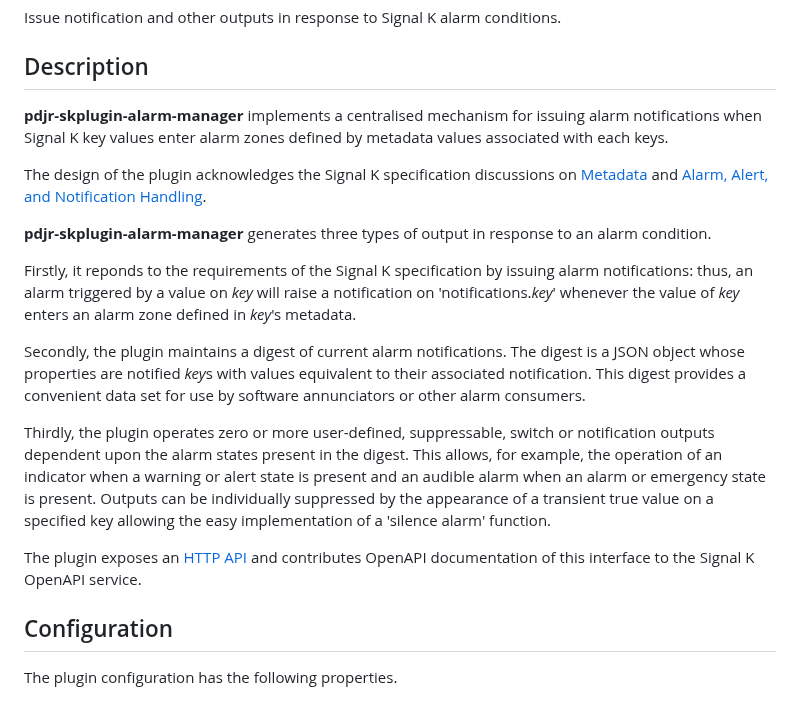
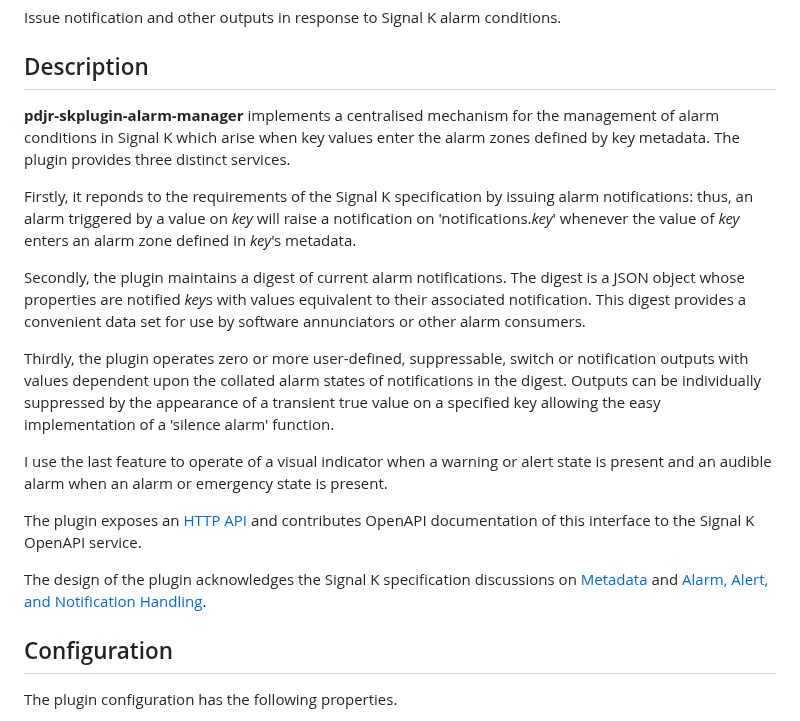
Before and after one commit to pdjr-signalk/pdjr-skplugin-alarm-manager, a Markdown page: README.md, the part around the change. GitHub-like rendering.

```diff
--- a/README.md
+++ b/README.md
@@ -6,17 +6,9 @@ conditions.
 ## Description
 
 __pdjr-skplugin-alarm-manager__ implements a centralised mechanism for
-issuing alarm notifications when Signal K key values enter alarm zones
-defined by metadata values associated with each keys.
-
-The design of the plugin acknowledges the Signal K specification
-discussions on
-[Metadata](https://github.com/SignalK/specification/blob/master/gitbook-docs/data_model_metadata.md)
-and
-[Alarm, Alert, and Notification Handling](https://github.com/SignalK/specification/blob/master/gitbook-docs/notifications.md).
-
-__pdjr-skplugin-alarm-manager__ generates three types of output in
-response to an alarm condition.
+the management of alarm conditions in Signal K which arise when key values
+enter the alarm zones defined by key metadata.
+The plugin provides three distinct services.
 
 Firstly, it reponds to the requirements of the Signal K specification
 by issuing alarm notifications: thus, an alarm triggered by a value
@@ -30,19 +22,26 @@ This digest provides a convenient data set for use by software
 annunciators or other alarm consumers.
 
 Thirdly, the plugin operates zero or more user-defined, suppressable,
-switch or notification outputs dependent upon the alarm states present
-in the digest.
-This allows, for example, the operation of an indicator when a warning
-or alert state is present and an audible alarm when an alarm or
-emergency state is present.
+switch or notification outputs with values dependent upon the collated
+alarm states of notifications in the digest.
 Outputs can be individually suppressed by the appearance of a transient
 true value on a specified key allowing the easy implementation of a
 'silence alarm' function.
+
+I use the last feature to operate of a visual indicator when a warning
+or alert state is present and an audible alarm when an alarm or emergency
+state is present.
 
 The plugin exposes an
 [HTTP API](https://pdjr-signalk.github.io/pdjr-skplugin-alarm-manager/)
 and contributes OpenAPI documentation of this interface to the Signal
 K OpenAPI service.
+
+The design of the plugin acknowledges the Signal K specification
+discussions on
+[Metadata](https://github.com/SignalK/specification/blob/master/gitbook-docs/data_model_metadata.md)
+and
+[Alarm, Alert, and Notification Handling](https://github.com/SignalK/specification/blob/master/gitbook-docs/notifications.md).
 
 ## Configuration
 
```
